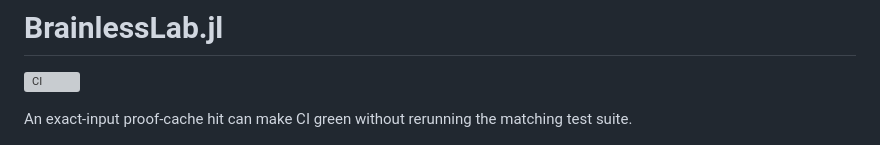
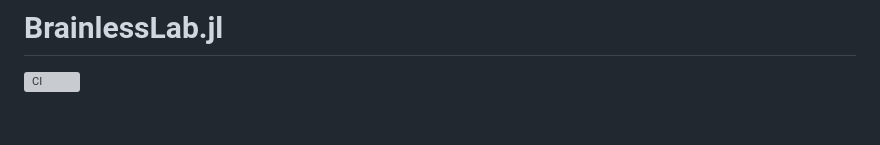
Before and after one commit to btgaskin/brainless-lab, a Markdown page: README.md, the part around the change. Drawn GitHub-style; blank space fills up the shorter version; grey boxes are pictures that could not be loaded.

Commit message:
docs: tidy README introduction

```diff
--- a/README.md
+++ b/README.md
@@ -1,8 +1,6 @@
 # BrainlessLab.jl
 
 [![CI](https://github.com/btgaskin/brainless-lab/actions/workflows/ci.yml/badge.svg)](https://github.com/btgaskin/brainless-lab/actions/workflows/ci.yml)
-
-An exact-input proof-cache hit can make CI green without rerunning the matching test suite.
 
 <p align="center"><img src="brainless-lab.png" alt="BrainlessLab" width="760"></p>
 
```
